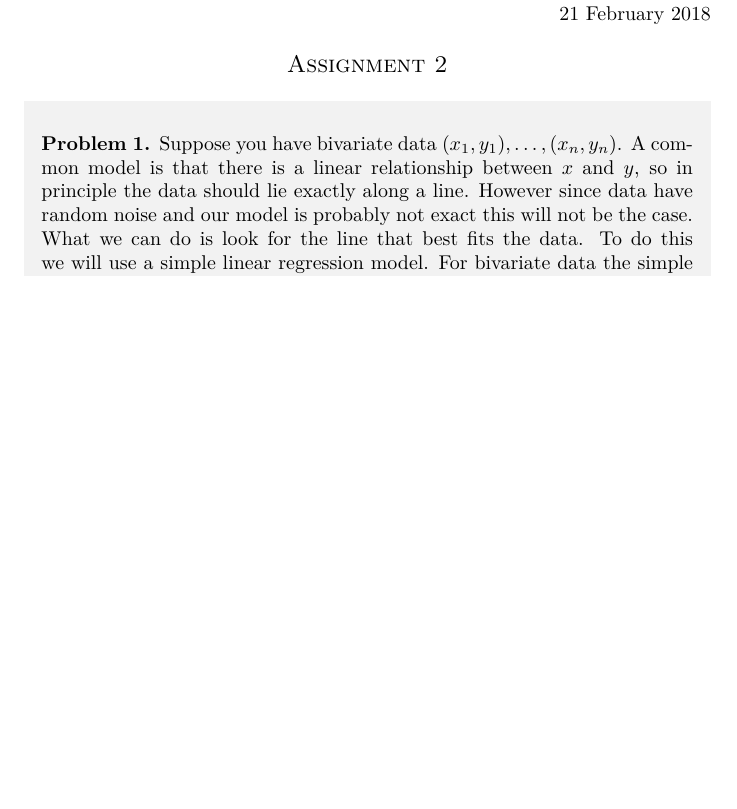
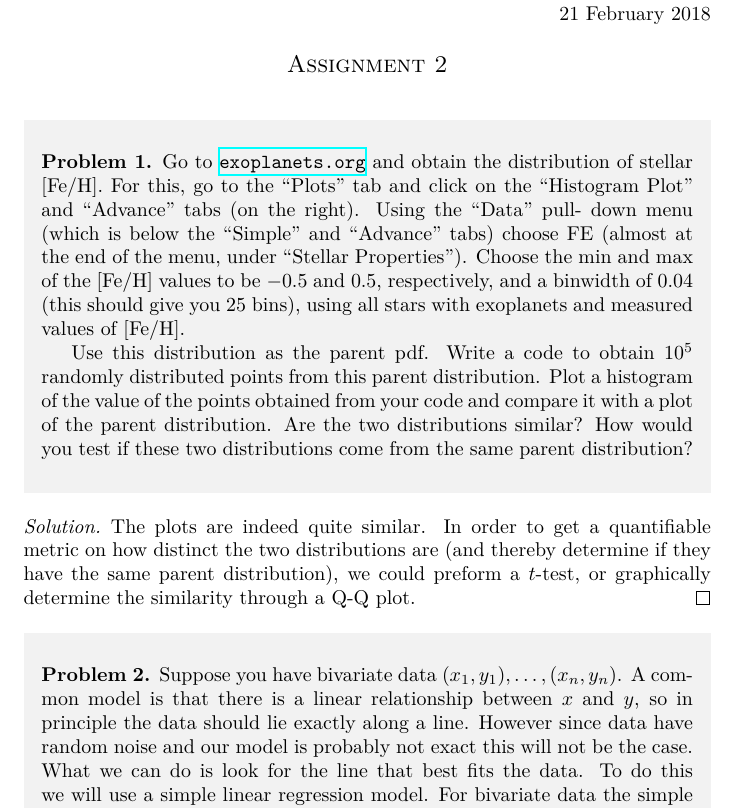
Before and after one commit to jopetty/ASTR-356, a LaTeX problem sheet (Assignment 2/PHYS_356_solutions.tex): part of page 1 of 4 before the commit and part of page 1 of 5 after it, cut so that both start at the same text, the shorter picture padded with empty space. The pictures show the PDF file Assignment 2/PHYS_356_solutions.pdf that the author committed with the source.

Commit message:
Update Assignment 2

```diff
--- a/Assignment 2/PHYS_356_solutions.tex
+++ b/Assignment 2/PHYS_356_solutions.tex
@@ -6,6 +8,16 @@
 \due{21 February 2018}
 
 \begin{document}
+	\begin{problem}
+		Go to \url{exoplanets.org} and obtain the distribution of stellar [Fe/H]. For this, go to the ``Plots'' tab and click on the “Histogram Plot” and ``Advance'' tabs (on the right). Using the ``Data'' pull- down menu (which is below the ``Simple'' and ``Advance'' tabs) choose FE (almost at the end of the menu, under “Stellar Properties”). Choose the min and max of the [Fe/H] values to be $-0.5$ and $0.5$, respectively, and a binwidth of $0.04$ (this should give you 25 bins), using all stars with exoplanets and measured values of [Fe/H].
+
+		Use this distribution as the parent pdf. Write a code to obtain $10^5$ randomly distributed points from this parent distribution. Plot a histogram of the value of the points obtained from your code and compare it with a plot of the parent distribution. Are the two distributions similar? How would you test if these two distributions come from the same parent distribution?
+	\end{problem}
+	\begin{proof}[Solution]
+		The plots are indeed quite similar.
+		In order to get a quantifiable metric on how distinct the two distributions are (and thereby determine if they have the same parent distribution), we could preform a $t$-test, or graphically determine the similarity through a Q-Q plot.
+	\end{proof}
+
 	\begin{problem}
 		Suppose you have bivariate data $(x_1,y_1),\dots,(x_n,y_n)$.
 		A common model is that there is a linear relationship between $x$ and $y$, so in principle the data should lie exactly along a line.
```
Also changed, not shown: Assignment 2/PHYS_356_solutions.pdf, Assignment 2/PHYS_356_solutions.tex (4 more changed lines), 1 other file.
